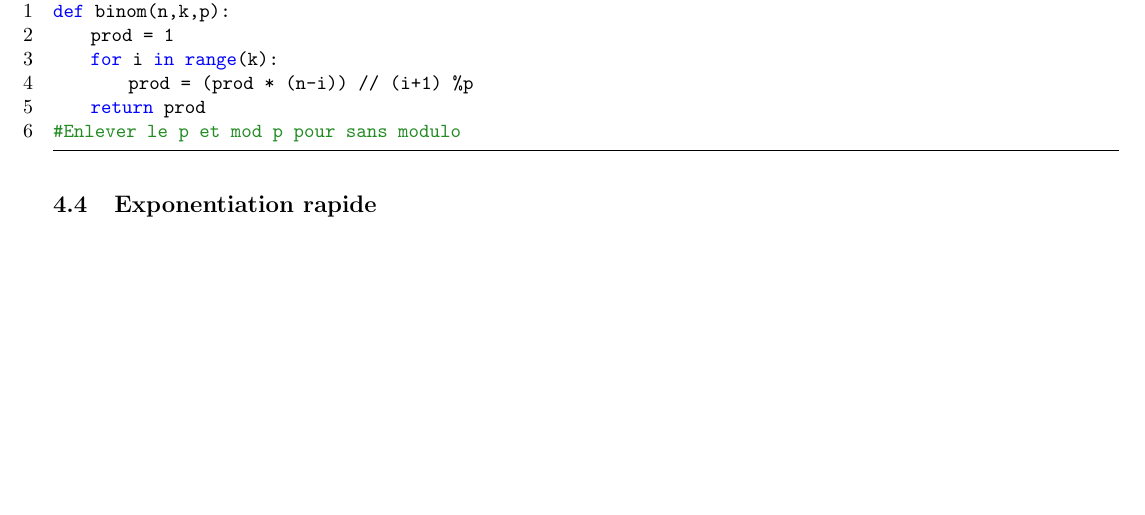
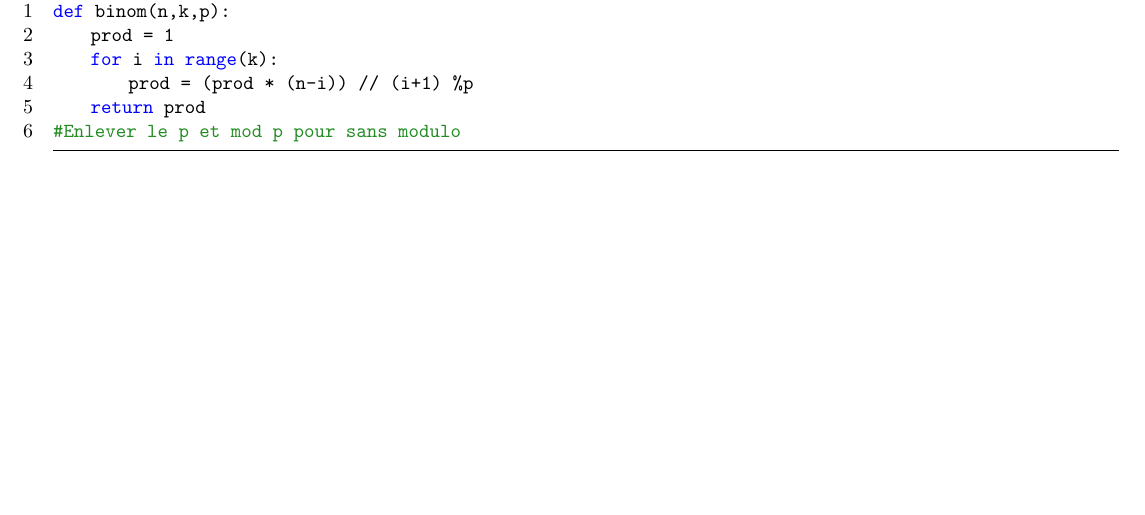
Before and after one commit to HugoDemaret/SWERC2022, a LaTeX document (book/notebook/tex_code/main.tex): part of page 2 of 2, cut so that both start at the same text. The pictures show the PDF file book/notebook/tex_code/main.pdf that the author committed with the source.

```diff
--- a/book/notebook/tex_code/main.tex
+++ b/book/notebook/tex_code/main.tex
@@ -71,5 +71,4 @@
         {\scriptsize\lstinputlisting{../code/calculs/bezout.py}}
         \subsection{Coefficients binomiaux}
         {\scriptsize\lstinputlisting{../code/calculs/binom.py}}
-        \subsection{Exponentiation rapide}
 \end{document}
```
Also changed, not shown: book/notebook/tex_code/main.pdf, 4 other files.
